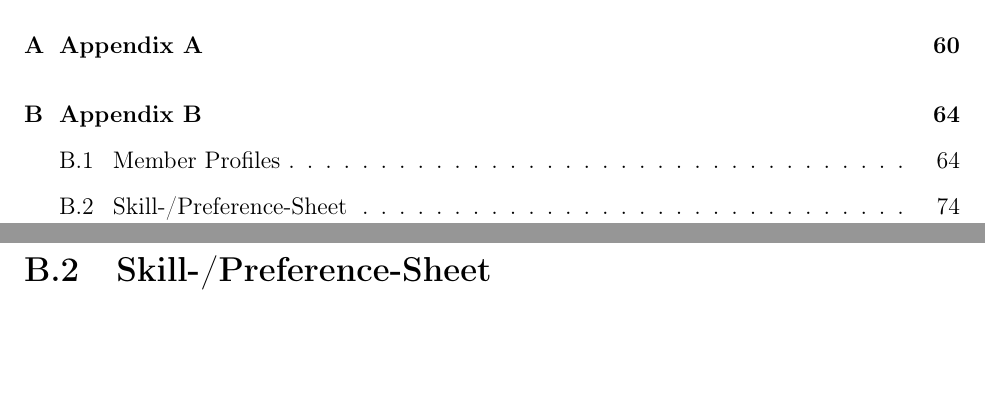
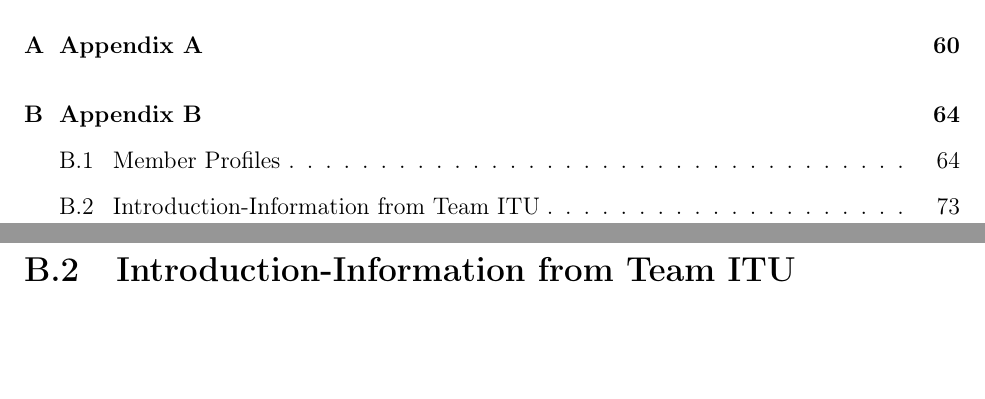
Before and after one commit to traysa/GSD_Report, a LaTeX thesis (Report/Occupancy Analyzer Report.tex, which reads Report/chapters/AppendixB.tex): two parts of pages 4 and 75 of 105 before the commit and two parts of pages 4 and 74 of 109 after it, joined at a grey line, cut so that both start at the same text, the shorter picture padded with empty space. Compiled offline with pdfLaTeX.

Commit message:
new Appendix

```diff
--- a/Report/chapters/AppendixB.tex
+++ b/Report/chapters/AppendixB.tex
@@ -7,6 +7,10 @@
 \includepdf[pages={-}]{appendix/MemberProfile_JRRA.pdf}
 \includepdf[pages={-}]{appendix/MemberProfile_TEBR.pdf}
 \includepdf[pages={-}]{appendix/MemberProfile_TMIS.pdf}
+
+\section{Introduction-Information from Team ITU}
+\label{sec:summaryITU}
+\includepdf[pages={-}]{appendix/Summary_of_Team_ITU_20131002.pdf}
 
 \section{Skill-/Preference-Sheet} \label{sec:Skill_Preference_Sheet}
 \includegraphics[scale=0.75,angle=90]{appendix/Skill_Preference_Sheet.pdf}
```
Also changed, not shown: Report/appendix/Summary_of_Team_ITU_20131002.pdf (renamed from Report/appendix/Summary of Team ITU_20131002.pdf).
